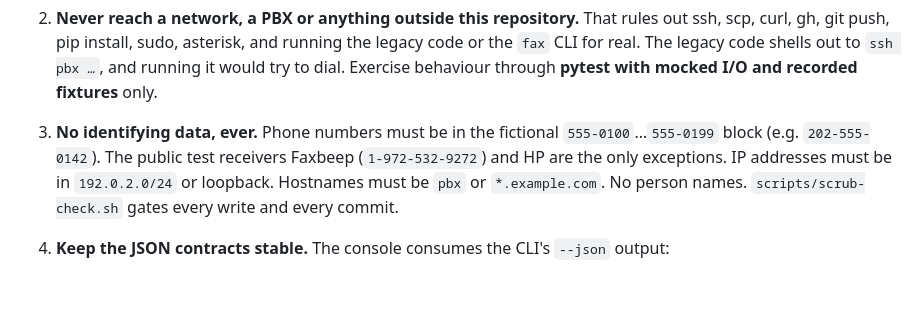
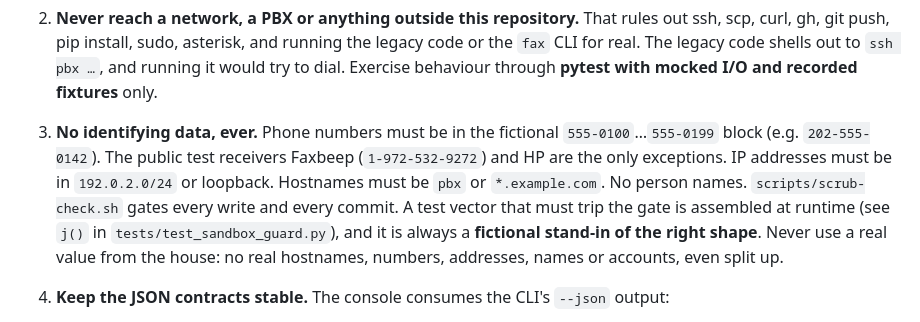
Before and after one commit to jphein/fax-console, a Markdown page: AGENTS.md, the part around the change. GitHub-like rendering; blank space fills up the shorter version.

Commit message:
docs(agents): test vectors are fictional stand-ins, never real house values
A tooling test used the real router hostname as a vector, split with j()
so the gate could not see it (found by the independent audit of PR #2).
The rule was implicit; now it is explicit. j() exists for real-SHAPED
vectors, never real values, even split up.

Co-Authored-By: Claude Opus 5.5 <noreply@anthropic.com>

```diff
--- a/AGENTS.md
+++ b/AGENTS.md
@@ -20,7 +20,10 @@ code. Read `BASELINE.md` before touching anything.
    block (e.g. `202-555-0142`). The public test receivers Faxbeep (`1-972-532-9272`) and HP
    are the only exceptions. IP addresses must be in `192.0.2.0/24` or loopback. Hostnames
    must be `pbx` or `*.example.com`. No person names. `scripts/scrub-check.sh` gates every
-   write and every commit.
+   write and every commit. A test vector that must trip the gate is assembled at runtime
+   (see `j()` in `tests/test_sandbox_guard.py`), and it is always a **fictional stand-in of the
+   right shape**. Never use a real value from the house: no real hostnames, numbers, addresses,
+   names or accounts, even split up.
 4. **Keep the JSON contracts stable.** The console consumes the CLI's `--json` output:
    - `status` → `{ok, spandsp, trunk_registered, trunk_available, obi100_registered, active_sessions[], stats{}, gs}`
    - `log` → `{ok, rows[]}`. Each row has `start_local, direction, number, disposition, billsec, file` plus the raw CDR columns.
```
